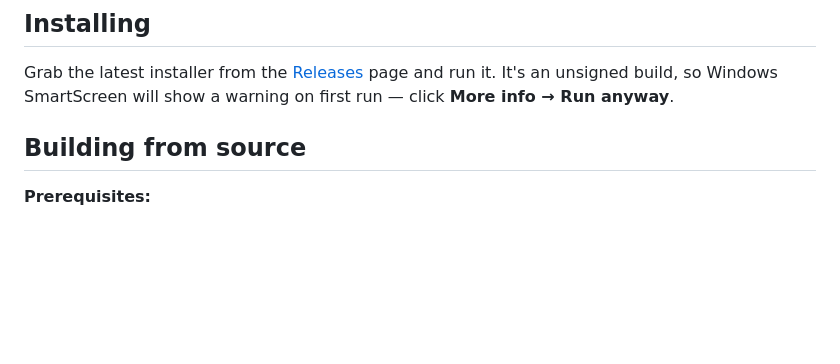
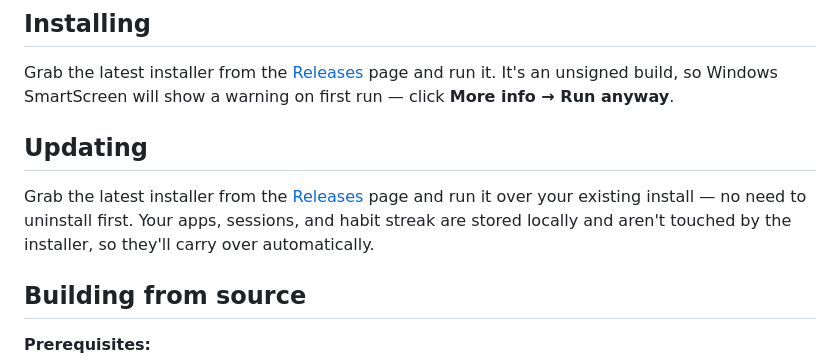
Before and after one commit to G3RWW/PistonLauncher, a Markdown page: README.md, the part around the change. Rendered like a GitHub page; blank space fills up the shorter version.

Commit message:
Add update instructions to README
Added instructions for updating the application.

```diff
--- a/README.md
+++ b/README.md
@@ -34,6 +34,12 @@ App is created using AI (ClaudeAI)
 ## Installing
 
 Grab the latest installer from the [Releases](../../releases) page and run it. It's an unsigned build, so Windows SmartScreen will show a warning on first run — click **More info → Run anyway**.
+
+## Updating
+
+Grab the latest installer from the [Releases](../../releases) page and run it over your
+existing install — no need to uninstall first. Your apps, sessions, and habit streak are
+stored locally and aren't touched by the installer, so they'll carry over automatically.
 
 ## Building from source
 
```
